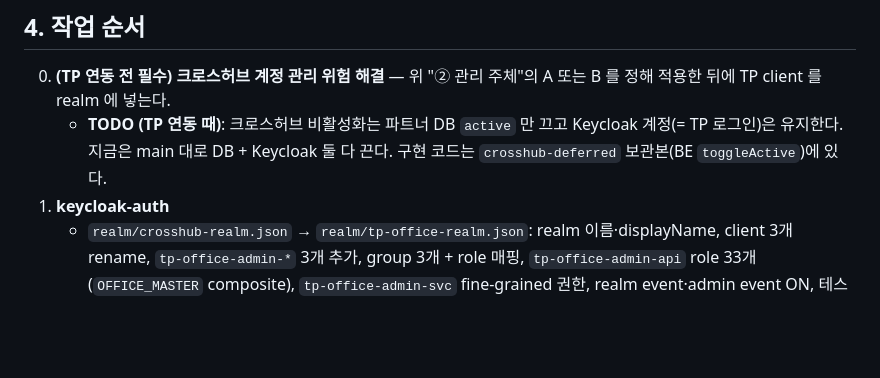
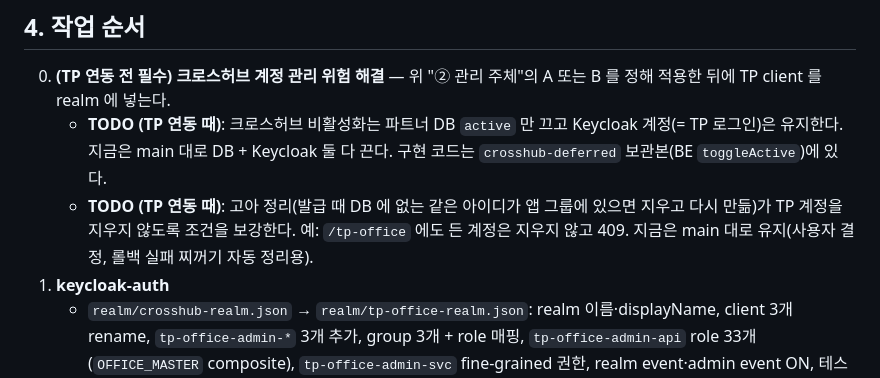
Before and after one commit to crosshub-poc-backoffice/keycloak-auth, a Markdown page: docs/tp-office-realm-plan.md, the part around the change. Drawn GitHub-style; blank space fills up the shorter version.

Commit message:
docs: TP 연동 TODO — 고아 정리가 TP 계정을 지우지 않도록 조건 보강

```diff
--- a/docs/tp-office-realm-plan.md
+++ b/docs/tp-office-realm-plan.md
@@ -285,6 +285,7 @@ access 토큰 수명(5분) 동안 옛 권한이 살아 있는 걸 막기 위해,
 
 0. **(TP 연동 전 필수) 크로스허브 계정 관리 위험 해결** — 위 "② 관리 주체"의 A 또는 B 를 정해 적용한 뒤에 TP client 를 realm 에 넣는다.
    - **TODO (TP 연동 때)**: 크로스허브 비활성화는 파트너 DB `active` 만 끄고 Keycloak 계정(= TP 로그인)은 유지한다. 지금은 main 대로 DB + Keycloak 둘 다 끈다. 구현 코드는 `crosshub-deferred` 보관본(BE `toggleActive`)에 있다.
+   - **TODO (TP 연동 때)**: 고아 정리(발급 때 DB 에 없는 같은 아이디가 앱 그룹에 있으면 지우고 다시 만듦)가 TP 계정을 지우지 않도록 조건을 보강한다. 예: `/tp-office` 에도 든 계정은 지우지 않고 409. 지금은 main 대로 유지(사용자 결정, 롤백 실패 찌꺼기 자동 정리용).
 1. **keycloak-auth**
    - `realm/crosshub-realm.json` → `realm/tp-office-realm.json`: realm 이름·displayName, client 3개 rename, `tp-office-admin-*` 3개 추가, group 3개 + role 매핑, `tp-office-admin-api` role 33개(`OFFICE_MASTER` composite), `tp-office-admin-svc` fine-grained 권한, realm event·admin event ON, 테스트 유저 username을 이메일로
    - `realm/idblock-realm.json` → `realm/tp-realm.json`: realm 이름, `backoffice-api` → `tp-office-partner-api`, `tp-app` audience mapper
```
